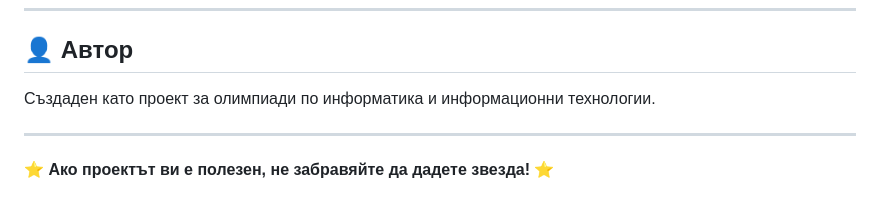
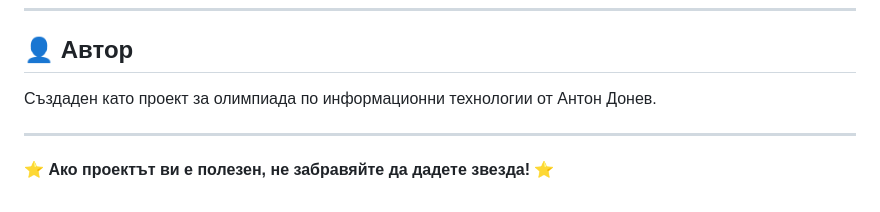
Before and after one commit to AntonDonev/Tiamat, a Markdown page: README.md, the part around the change. Rendered like a GitHub page.

Commit message:
Update author description in README.md

```diff
--- a/README.md
+++ b/README.md
@@ -273,7 +273,7 @@ python livepipeline.py
 
 ## 👤 Автор
 
-Създаден като проект за олимпиади по информатика и информационни технологии.
+Създаден като проект за олимпиада по информационни технологии от Антон Донев.
 
 ---
 
```
